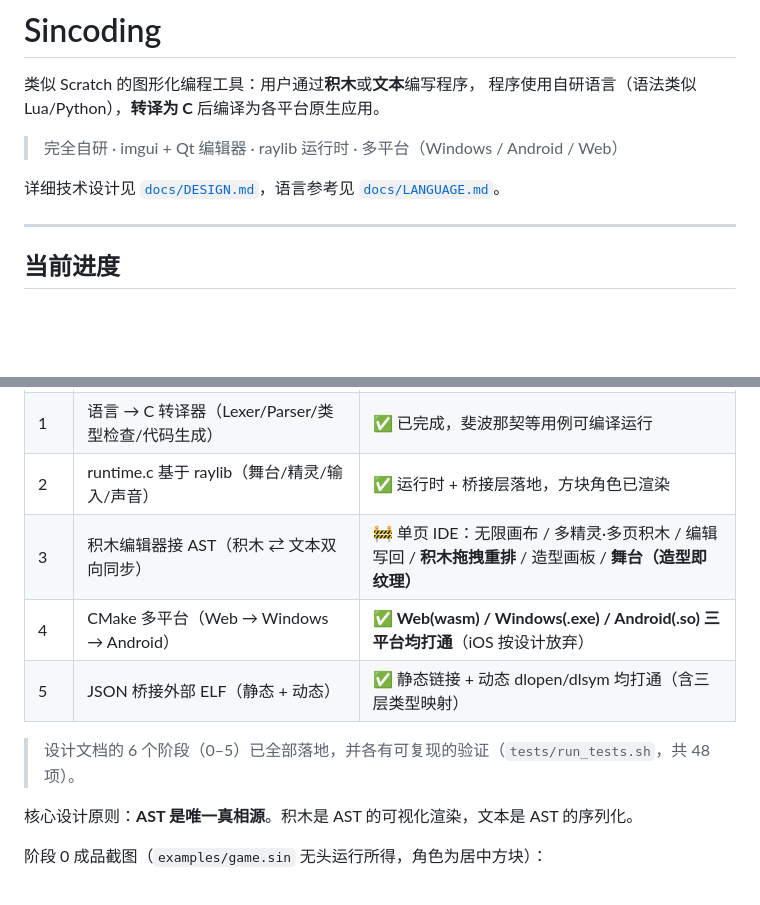
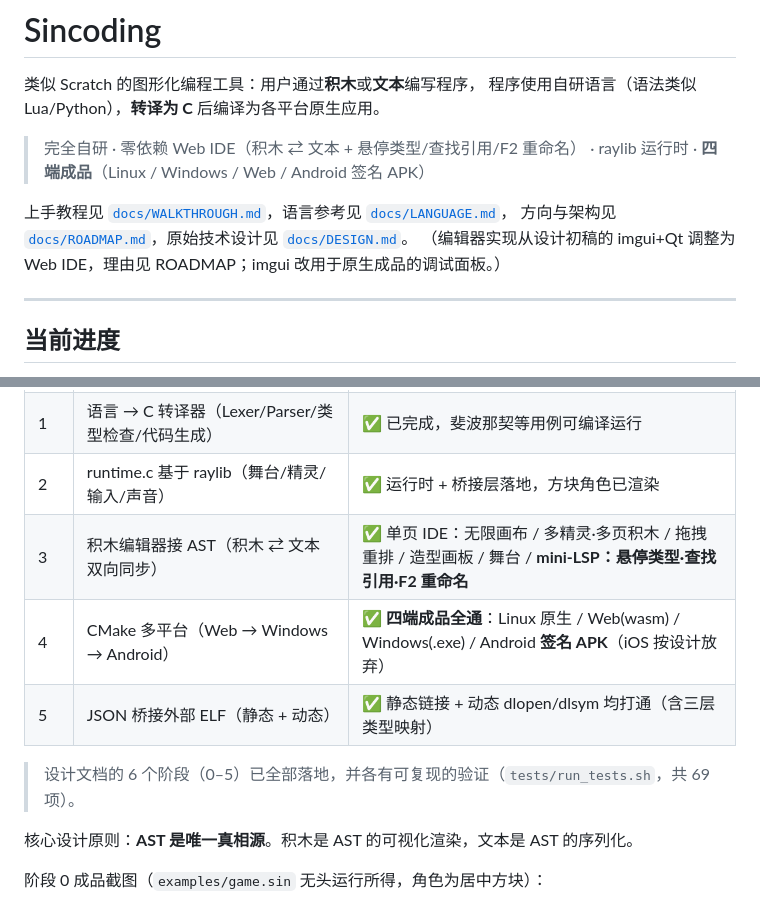
Before and after one commit to ohno1007/Sincoding, a Markdown page: README.md, 2 parts joined by grey strips. Rendered like a GitHub page; blank space fills up the shorter version.

```diff
--- a/README.md
+++ b/README.md
@@ -3,9 +3,12 @@
 类似 Scratch 的图形化编程工具：用户通过**积木**或**文本**编写程序，
 程序使用自研语言（语法类似 Lua/Python），**转译为 C** 后编译为各平台原生应用。
 
-> 完全自研 · imgui + Qt 编辑器 · raylib 运行时 · 多平台（Windows / Android / Web）
+> 完全自研 · 零依赖 Web IDE（积木 ⇄ 文本 + 悬停类型/查找引用/F2 重命名）
+> · raylib 运行时 · **四端成品**（Linux / Windows / Web / Android 签名 APK）
 
-详细技术设计见 [`docs/DESIGN.md`](docs/DESIGN.md)，语言参考见 [`docs/LANGUAGE.md`](docs/LANGUAGE.md)。
+上手教程见 [`docs/WALKTHROUGH.md`](docs/WALKTHROUGH.md)，语言参考见 [`docs/LANGUAGE.md`](docs/LANGUAGE.md)，
+方向与架构见 [`docs/ROADMAP.md`](docs/ROADMAP.md)，原始技术设计见 [`docs/DESIGN.md`](docs/DESIGN.md)。
+（编辑器实现从设计初稿的 imgui+Qt 调整为 Web IDE，理由见 ROADMAP；imgui 改用于原生成品的调试面板。）
 
 ---
 
@@ -18,11 +21,11 @@
 | 0 | **最小垂直切片**：语言 → C → raylib → 可运行的"方向键移动精灵"成品 | ✅ 已跑通（无头渲染验证，见下图） |
 | 1 | 语言 → C 转译器（Lexer/Parser/类型检查/代码生成） | ✅ 已完成，斐波那契等用例可编译运行 |
 | 2 | runtime.c 基于 raylib（舞台/精灵/输入/声音） | ✅ 运行时 + 桥接层落地，方块角色已渲染 |
-| 3 | 积木编辑器接 AST（积木 ⇄ 文本双向同步） | 🚧 单页 IDE：无限画布 / 多精灵·多页积木 / 编辑写回 / **积木拖拽重排** / 造型画板 / **舞台（造型即纹理）**|
-| 4 | CMake 多平台（Web → Windows → Android） | ✅ **Web(wasm) / Windows(.exe) / Android(.so) 三平台均打通**（iOS 按设计放弃） |
+| 3 | 积木编辑器接 AST（积木 ⇄ 文本双向同步） | ✅ 单页 IDE：无限画布 / 多精灵·多页积木 / 拖拽重排 / 造型画板 / 舞台 / **mini-LSP：悬停类型·查找引用·F2 重命名** |
+| 4 | CMake 多平台（Web → Windows → Android） | ✅ **四端成品全通**：Linux 原生 / Web(wasm) / Windows(.exe) / Android **签名 APK**（iOS 按设计放弃） |
 | 5 | JSON 桥接外部 ELF（静态 + 动态） | ✅ 静态链接 + 动态 dlopen/dlsym 均打通（含三层类型映射） |
 
-> 设计文档的 6 个阶段（0–5）已全部落地，并各有可复现的验证（`tests/run_tests.sh`，共 48 项）。
+> 设计文档的 6 个阶段（0–5）已全部落地，并各有可复现的验证（`tests/run_tests.sh`，共 69 项）。
 
 核心设计原则：**AST 是唯一真相源**。积木是 AST 的可视化渲染，文本是 AST 的序列化。
 
```
Also changed, not shown: other parts of README.md (+18 -11 lines), docs/WALKTHROUGH.md (+17 -8 lines).
